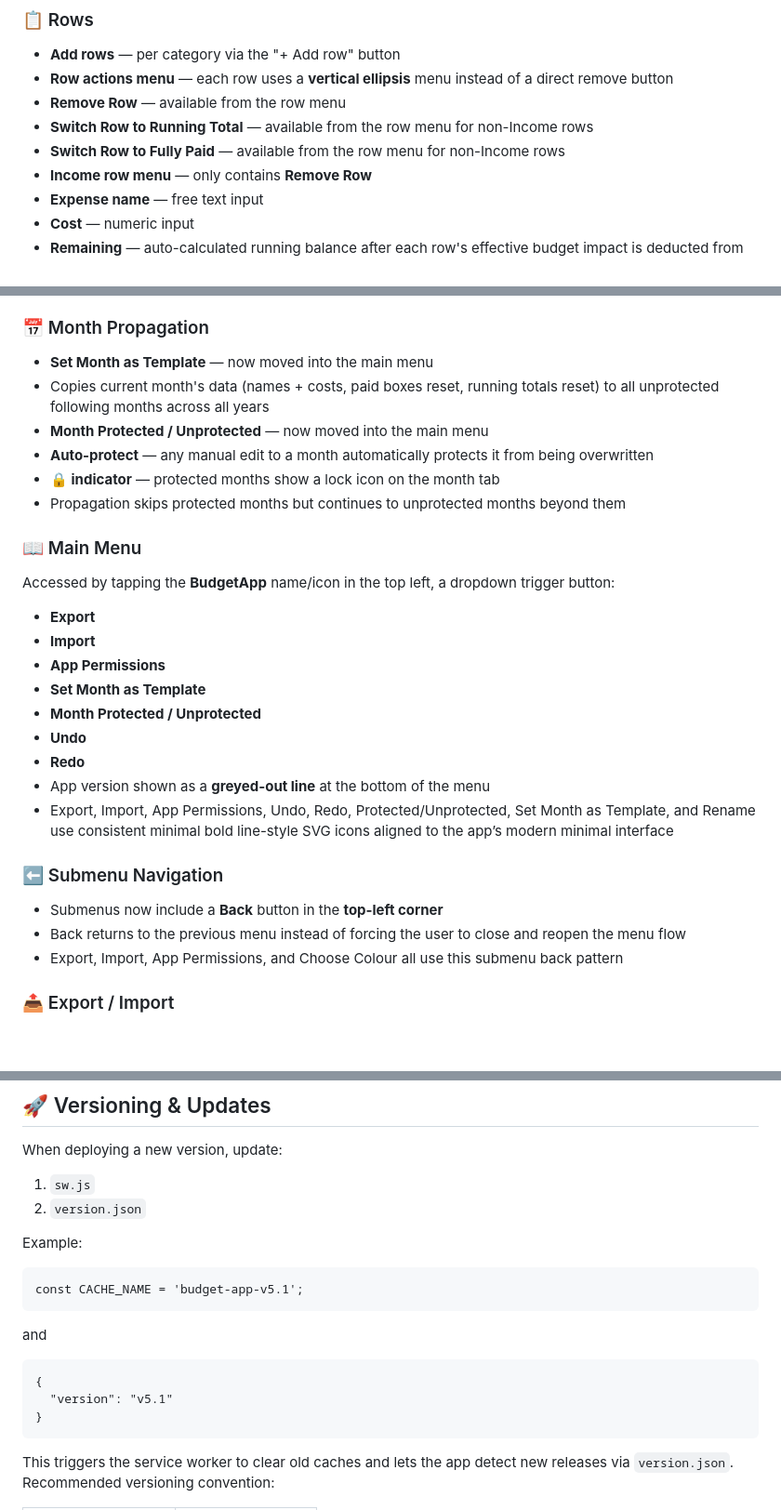
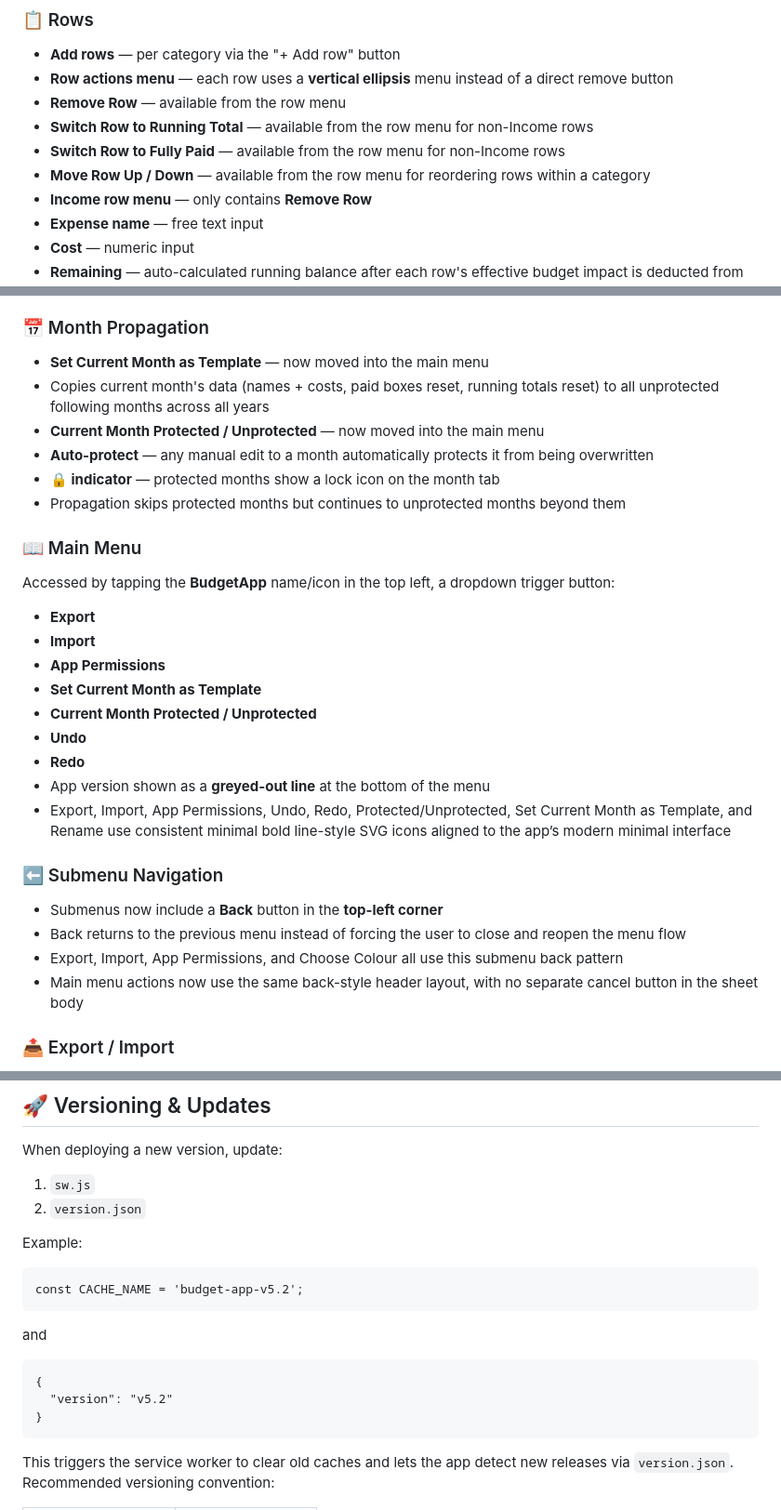
Before and after one commit to tm1204/BudgetApp, a Markdown page: README.md, 3 parts joined by grey strips. Shown at 93% size. Drawn GitHub-style; blank space fills up the shorter version.

Commit message:
Updated readme to include v5 changes

```diff
--- a/README.md
+++ b/README.md
@@ -51,6 +51,7 @@ The app will appear on your home screen and run in full-screen mode like a nativ
 - **Remove Row** — available from the row menu
 - **Switch Row to Running Total** — available from the row menu for non-Income rows
 - **Switch Row to Fully Paid** — available from the row menu for non-Income rows
+- **Move Row Up / Down** — available from the row menu for reordering rows within a category
 - **Income row menu** — only contains **Remove Row**
 - **Expense name** — free text input
 - **Cost** — numeric input
@@ -87,9 +88,9 @@ Each row can operate in one of two modes:
 - Income excluded from chart
 
 ### 📅 Month Propagation
-- **Set Month as Template** — now moved into the main menu
+- **Set Current Month as Template** — now moved into the main menu
 - Copies current month's data (names + costs, paid boxes reset, running totals reset) to all unprotected following months across all years
-- **Month Protected / Unprotected** — now moved into the main menu
+- **Current Month Protected / Unprotected** — now moved into the main menu
 - **Auto-protect** — any manual edit to a month automatically protects it from being overwritten
 - **🔒 indicator** — protected months show a lock icon on the month tab
 - Propagation skips protected months but continues to unprotected months beyond them
@@ -99,17 +100,18 @@ Accessed by tapping the **BudgetApp** name/icon in the top left, a dropdown trig
 - **Export**
 - **Import**
 - **App Permissions**
-- **Set Month as Template**
-- **Month Protected / Unprotected**
+- **Set Current Month as Template**
+- **Current Month Protected / Unprotected**
 - **Undo**
 - **Redo**
 - App version shown as a **greyed-out line** at the bottom of the menu
-- Export, Import, App Permissions, Undo, Redo, Protected/Unprotected, Set Month as Template, and Rename use consistent minimal bold line-style SVG icons aligned to the app’s modern minimal interface
+- Export, Import, App Permissions, Undo, Redo, Protected/Unprotected, Set Current Month as Template, and Rename use consistent minimal bold line-style SVG icons aligned to the app’s modern minimal interface
 
 ### ⬅️ Submenu Navigation
 - Submenus now include a **Back** button in the **top-left corner**
 - Back returns to the previous menu instead of forcing the user to close and reopen the menu flow
 - Export, Import, App Permissions, and Choose Colour all use this submenu back pattern
+- Main menu actions now use the same back-style header layout, with no separate cancel button in the sheet body
 
 ### 📤 Export / Import
 - **Export Current Month As Template** — downloads a JSON file containing the current month's categories, rows, protection status, row modes, paid state, and running total values
@@ -231,12 +233,12 @@ When deploying a new version, update:
 
 Example:
 
-    const CACHE_NAME = 'budget-app-v5.1';
+    const CACHE_NAME = 'budget-app-v5.2';
 
 and
 
     {
-      "version": "v5.1"
+      "version": "v5.2"
     }
 
 This triggers the service worker to clear old caches and lets the app detect new releases via `version.json`. Recommended versioning convention:
```
Also changed, not shown: other parts of README.md (+2 -1 lines).
